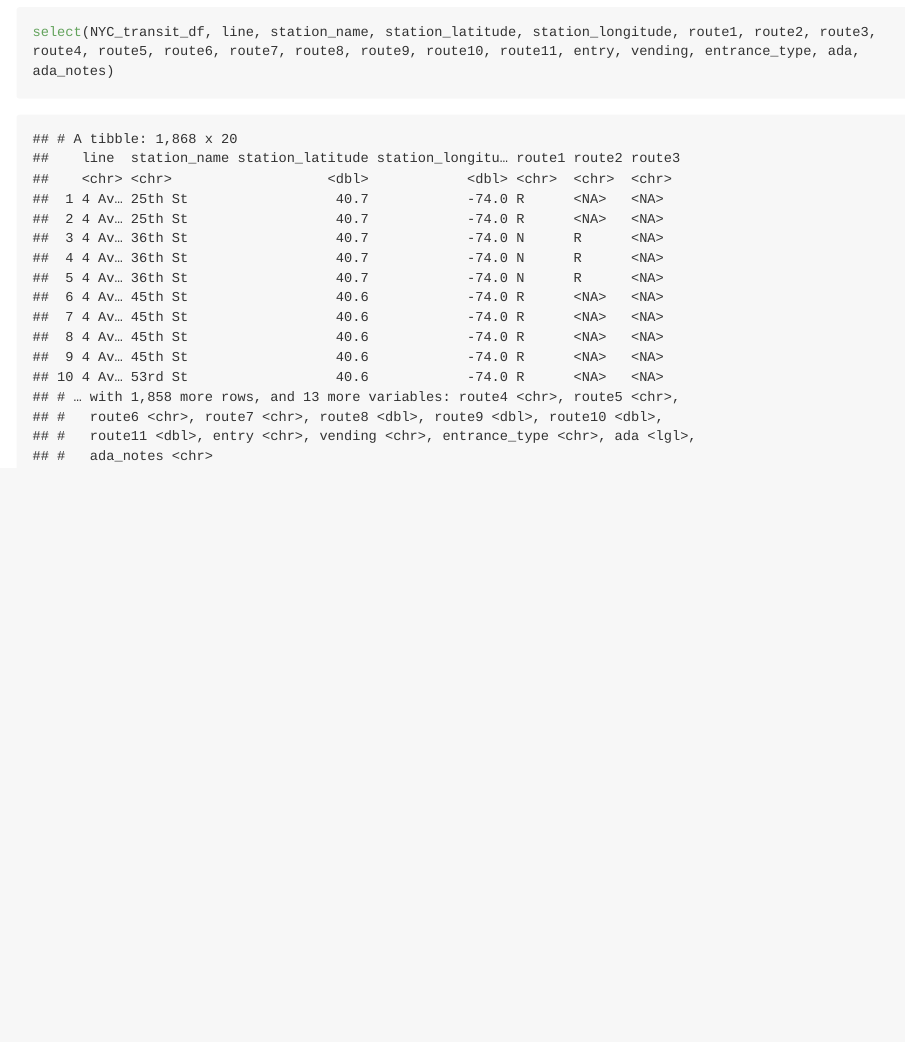
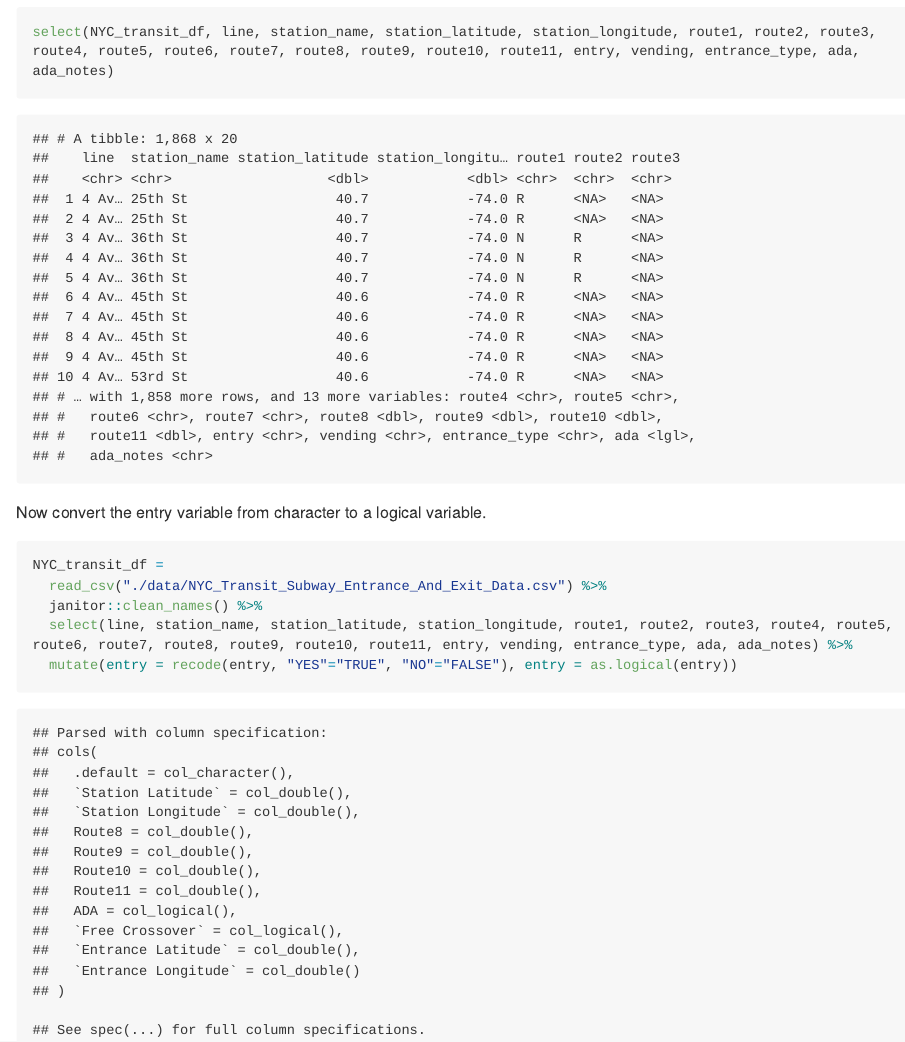
Before and after one commit to ZhongqiYue/p8105_hw2_zy2442, an R Markdown document (p8105_hw2_zy2442.Rmd): the page in a window 1100 px wide, from 2830 px down. The pictures show the output file p8105_hw2_zy2442.md that the author committed with the source, drawn offline in the style of GitHub; long lines of code are wrapped.

Commit message:
Convert entry: character -> logical variable

````diff
--- a/p8105_hw2_zy2442.Rmd
+++ b/p8105_hw2_zy2442.Rmd
@@ -86,3 +86,13 @@ Choose some columns and not others.
 ```{r}
 select(NYC_transit_df, line, station_name, station_latitude, station_longitude, route1, route2, route3, route4, route5, route6, route7, route8, route9, route10, route11, entry, vending, entrance_type, ada, ada_notes)
 ```
+
+Now convert the entry variable from character to a logical variable.
+
+```{r}
+NYC_transit_df =
+  read_csv("./data/NYC_Transit_Subway_Entrance_And_Exit_Data.csv") %>%
+  janitor::clean_names() %>%
+  select(line, station_name, station_latitude, station_longitude, route1, route2, route3, route4, route5, route6, route7, route8, route9, route10, route11, entry, vending, entrance_type, ada, ada_notes) %>%
+  mutate(entry = recode(entry, "YES"="TRUE", "NO"="FALSE"), entry = as.logical(entry))
+```
````
Also changed, not shown: p8105_hw2_zy2442.md.
